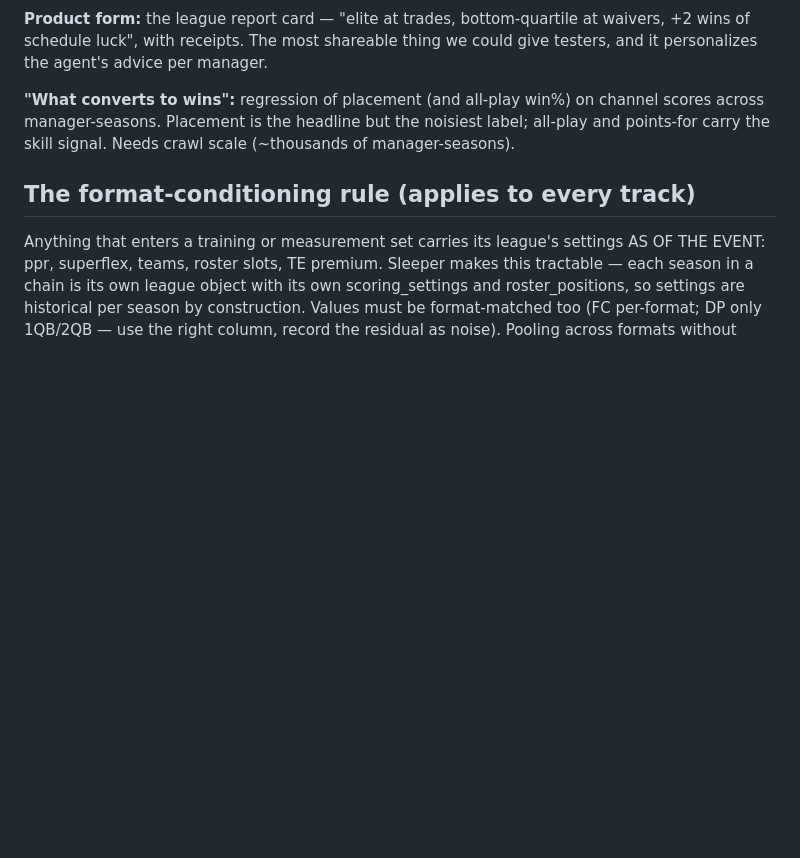
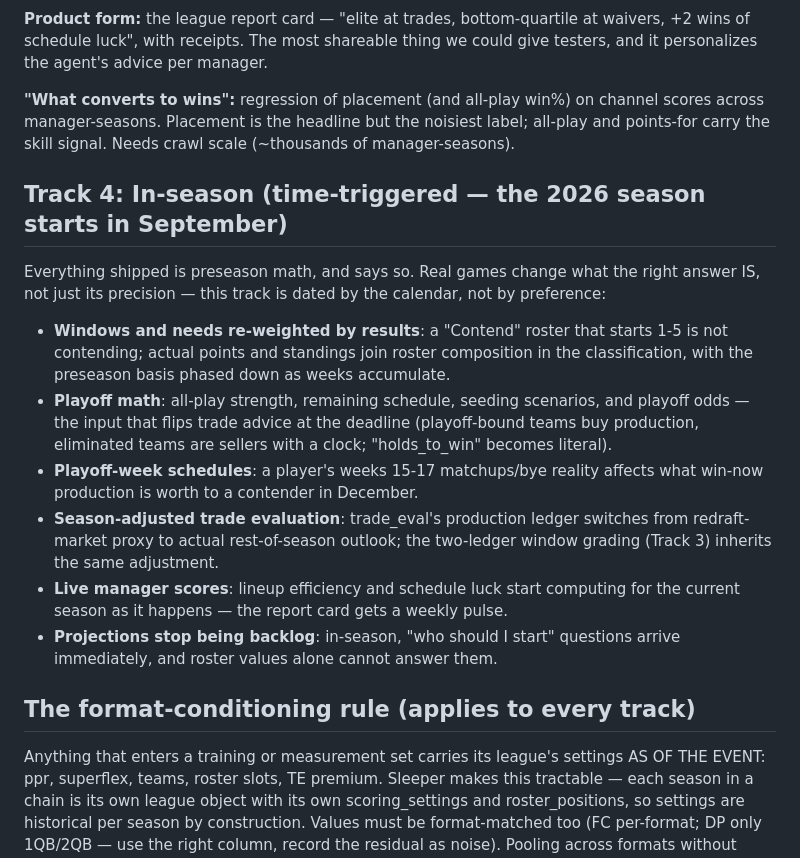
Before and after one commit to calebeurich/fantasy-fanatic, a Markdown page: ROADMAP.md, the part around the change. Drawn GitHub-style; blank space fills up the shorter version.

Commit message:
Track 4: in-season, dated by the calendar rather than by preference
Everything shipped is preseason math and the season starts in weeks.
Real games change what the right answer IS: windows re-weighted by
results, playoff odds flipping deadline advice, playoff-week
schedules pricing December production, trade ledgers switching to
rest-of-season, live manager scores, and projections graduating from
backlog to blocking.

Co-Authored-By: Claude Fable 5 <noreply@anthropic.com>

```diff
--- a/ROADMAP.md
+++ b/ROADMAP.md
@@ -114,6 +114,29 @@ channel scores across manager-seasons. Placement is the headline but the
 noisiest label; all-play and points-for carry the skill signal. Needs crawl
 scale (~thousands of manager-seasons).
 
+## Track 4: In-season (time-triggered — the 2026 season starts in September)
+
+Everything shipped is preseason math, and says so. Real games change what the
+right answer IS, not just its precision — this track is dated by the calendar,
+not by preference:
+
+- **Windows and needs re-weighted by results**: a "Contend" roster that starts
+  1-5 is not contending; actual points and standings join roster composition in
+  the classification, with the preseason basis phased down as weeks accumulate.
+- **Playoff math**: all-play strength, remaining schedule, seeding scenarios,
+  and playoff odds — the input that flips trade advice at the deadline
+  (playoff-bound teams buy production, eliminated teams are sellers with a
+  clock; "holds_to_win" becomes literal).
+- **Playoff-week schedules**: a player's weeks 15-17 matchups/bye reality
+  affects what win-now production is worth to a contender in December.
+- **Season-adjusted trade evaluation**: trade_eval's production ledger switches
+  from redraft-market proxy to actual rest-of-season outlook; the two-ledger
+  window grading (Track 3) inherits the same adjustment.
+- **Live manager scores**: lineup efficiency and schedule luck start computing
+  for the current season as it happens — the report card gets a weekly pulse.
+- **Projections stop being backlog**: in-season, "who should I start" questions
+  arrive immediately, and roster values alone cannot answer them.
+
 ## The format-conditioning rule (applies to every track)
 
 Anything that enters a training or measurement set carries its league's
```
